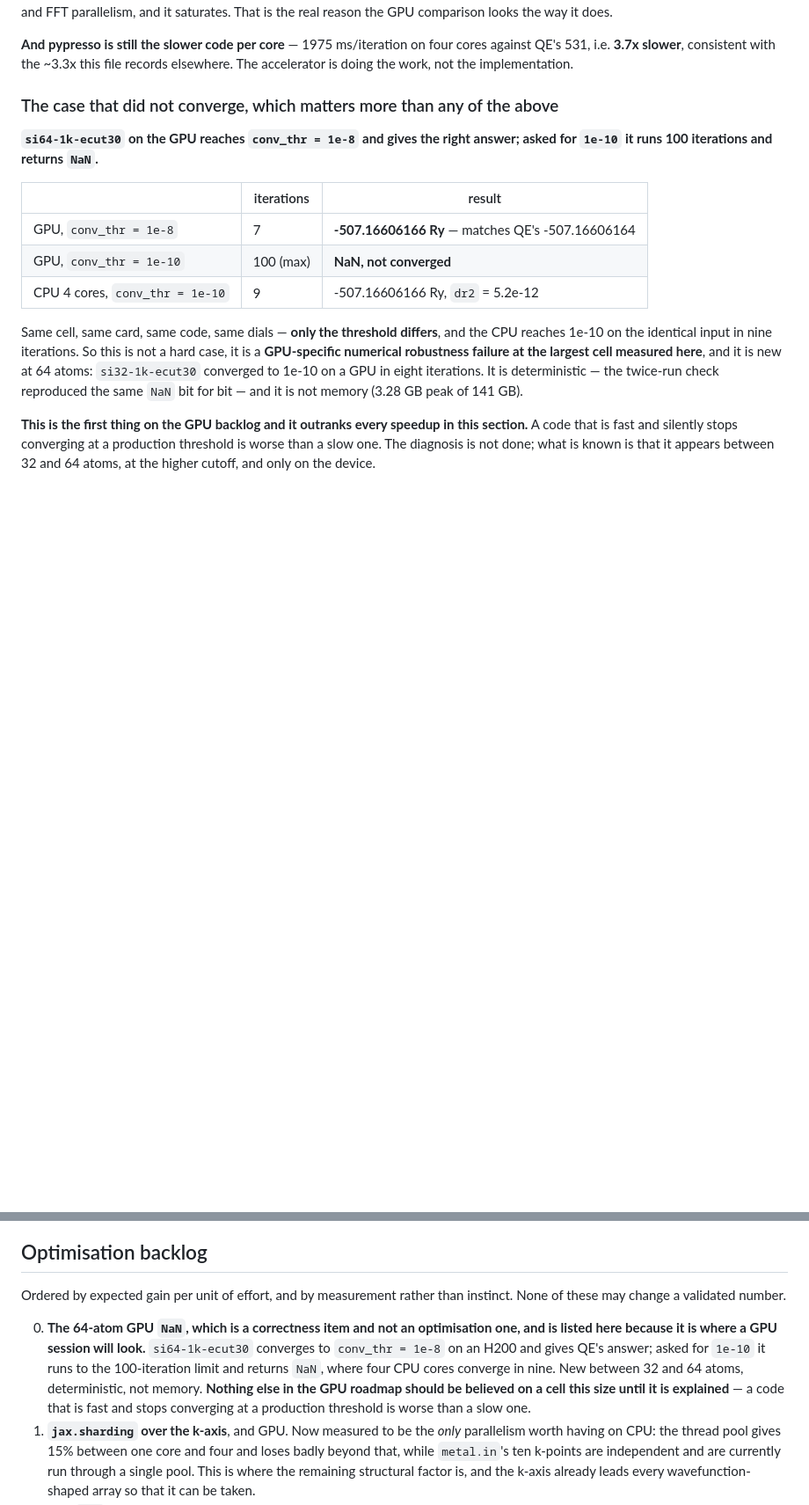
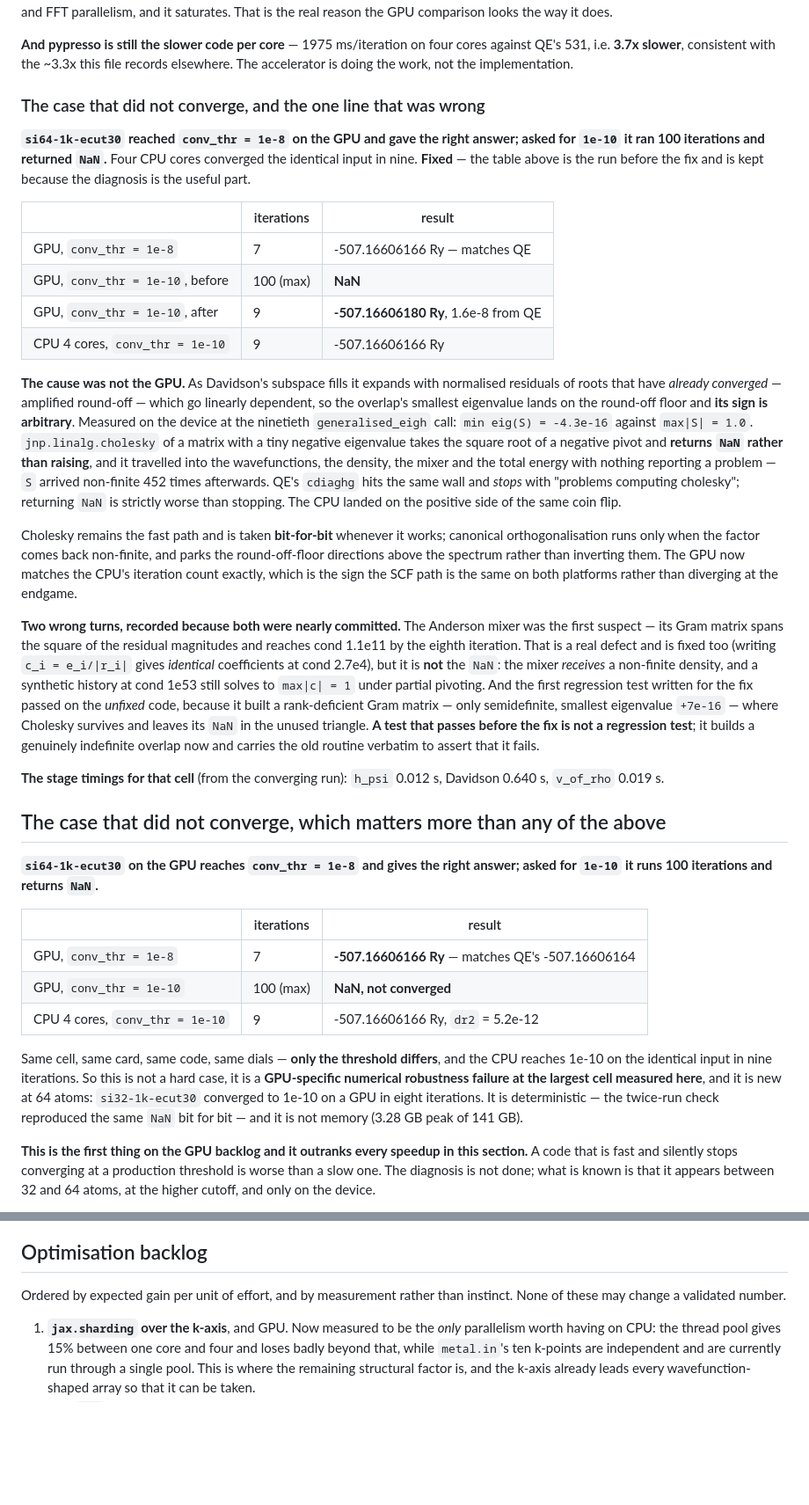
Before and after one commit to joselado/defumat, a Markdown page: PERFORMANCE.md, 2 parts joined by grey strips. Shown at 88% size. Rendered like a GitHub page; blank space fills up the shorter version.

Commit message:
The 64-atom NaN is fixed, and both documents said it was open
GPU.md carried it as an open defect at the head of the phase list and
PERFORMANCE.md as item 0 of the backlog, above every optimisation. It was fixed
in a351005; the documents were not updated with it, and merging that to master
would have shipped a correctness warning about a bug that no longer exists.

Both now describe the diagnosis instead, which is the part worth keeping:
Davidson expands with normalised residuals of already-converged roots, those go
linearly dependent, the overlap's smallest eigenvalue lands on the round-off
floor with an arbitrary sign, and jnp.linalg.cholesky of a tiny negative pivot
returns NaN rather than raising. The CPU landed on the other side of the same
coin flip, which is why it looked device-specific.

The before/after table is kept rather than overwritten -- the run that produced
the NaN is the evidence for the diagnosis -- and so are the two wrong turns,
because 'a test that passes on the unfixed code is not a regression test' is the
kind of thing worth not relearning.

```diff
--- a/PERFORMANCE.md
+++ b/PERFORMANCE.md
@@ -2008,7 +2008,56 @@ cores against QE's 531, i.e. **3.7x slower**, consistent with the ~3.3x this
 file records elsewhere. The accelerator is doing the work, not the
 implementation.
 
-### The case that did not converge, which matters more than any of the above
+### The case that did not converge, and the one line that was wrong
+
+**`si64-1k-ecut30` reached `conv_thr = 1e-8` on the GPU and gave the right
+answer; asked for `1e-10` it ran 100 iterations and returned `NaN`.** Four CPU
+cores converged the identical input in nine. **Fixed** — the table above is the
+run before the fix and is kept because the diagnosis is the useful part.
+
+| | iterations | result |
+|---|---|---|
+| GPU, `conv_thr = 1e-8` | 7 | -507.16606166 Ry — matches QE |
+| GPU, `conv_thr = 1e-10`, before | 100 (max) | **NaN** |
+| GPU, `conv_thr = 1e-10`, after | 9 | **-507.16606180 Ry**, 1.6e-8 from QE |
+| CPU 4 cores, `conv_thr = 1e-10` | 9 | -507.16606166 Ry |
+
+**The cause was not the GPU.** As Davidson's subspace fills it expands with
+normalised residuals of roots that have *already converged* — amplified
+round-off — which go linearly dependent, so the overlap's smallest eigenvalue
+lands on the round-off floor and **its sign is arbitrary**. Measured on the
+device at the ninetieth `generalised_eigh` call: `min eig(S) = -4.3e-16` against
+`max|S| = 1.0`. `jnp.linalg.cholesky` of a matrix with a tiny negative
+eigenvalue takes the square root of a negative pivot and **returns `NaN` rather
+than raising**, and it travelled into the wavefunctions, the density, the mixer
+and the total energy with nothing reporting a problem — `S` arrived non-finite
+452 times afterwards. QE's `cdiaghg` hits the same wall and *stops* with
+"problems computing cholesky"; returning `NaN` is strictly worse than stopping.
+The CPU landed on the positive side of the same coin flip.
+
+Cholesky remains the fast path and is taken **bit-for-bit** whenever it works;
+canonical orthogonalisation runs only when the factor comes back non-finite, and
+parks the round-off-floor directions above the spectrum rather than inverting
+them. The GPU now matches the CPU's iteration count exactly, which is the sign
+the SCF path is the same on both platforms rather than diverging at the endgame.
+
+**Two wrong turns, recorded because both were nearly committed.** The Anderson
+mixer was the first suspect — its Gram matrix spans the square of the residual
+magnitudes and reaches cond 1.1e11 by the eighth iteration. That is a real defect
+and is fixed too (writing `c_i = e_i/|r_i|` gives *identical* coefficients at
+cond 2.7e4), but it is **not** the `NaN`: the mixer *receives* a non-finite
+density, and a synthetic history at cond 1e53 still solves to `max|c| = 1` under
+partial pivoting. And the first regression test written for the fix passed on the
+*unfixed* code, because it built a rank-deficient Gram matrix — only
+semidefinite, smallest eigenvalue `+7e-16` — where Cholesky survives and leaves
+its `NaN` in the unused triangle. **A test that passes before the fix is not a
+regression test**; it builds a genuinely indefinite overlap now and carries the
+old routine verbatim to assert that it fails.
+
+**The stage timings for that cell** (from the converging run): `h_psi` 0.012 s,
+Davidson 0.640 s, `v_of_rho` 0.019 s.
+
+## The case that did not converge, which matters more than any of the above
 
 **`si64-1k-ecut30` on the GPU reaches `conv_thr = 1e-8` and gives the right
 answer; asked for `1e-10` it runs 100 iterations and returns `NaN`.**
@@ -2115,14 +2164,6 @@ the one as the other again.
 Ordered by expected gain per unit of effort, and by measurement rather than
 instinct. None of these may change a validated number.
 
-0. **The 64-atom GPU `NaN`, which is a correctness item and not an optimisation
-   one, and is listed here because it is where a GPU session will look.**
-   `si64-1k-ecut30` converges to `conv_thr = 1e-8` on an H200 and gives QE's
-   answer; asked for `1e-10` it runs to the 100-iteration limit and returns
-   `NaN`, where four CPU cores converge in nine. New between 32 and 64 atoms,
-   deterministic, not memory. **Nothing else in the GPU roadmap should be
-   believed on a cell this size until it is explained** — a code that is fast
-   and stops converging at a production threshold is worse than a slow one.
 1. **`jax.sharding` over the k-axis**, and GPU. Now measured to be the *only*
    parallelism worth having on CPU: the thread pool gives 15% between one core
    and four and loses badly beyond that, while `metal.in`'s ten k-points are
```
Also changed, not shown: GPU.md (+16 -11 lines).
